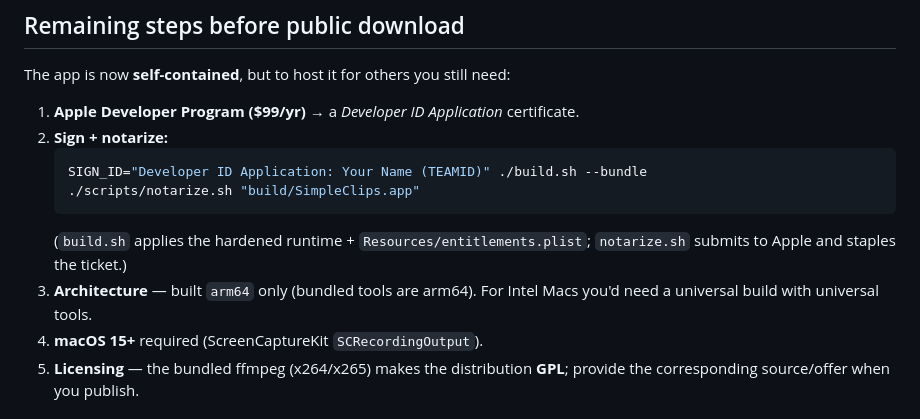
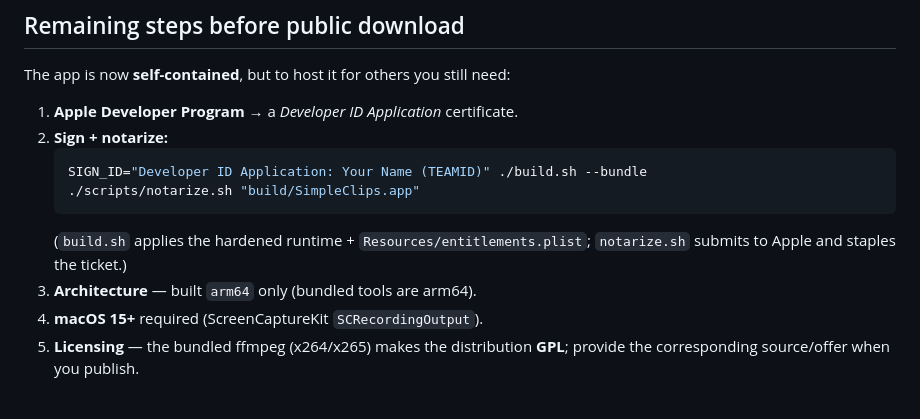
Before and after one commit to ChocoTorp/Morgan-Quick-Clips, a Markdown page: README.md, the part around the change. GitHub-like rendering.

````diff
--- a/README.md
+++ b/README.md
@@ -72,7 +72,7 @@ falls back to Homebrew for dev builds. ggml backend plugins sit next to
 
 The app is now **self-contained**, but to host it for others you still need:
 
-1. **Apple Developer Program ($99/yr)** → a *Developer ID Application* certificate.
+1. **Apple Developer Program** → a *Developer ID Application* certificate.
 2. **Sign + notarize:**
    ```bash
    SIGN_ID="Developer ID Application: Your Name (TEAMID)" ./build.sh --bundle
@@ -80,8 +80,7 @@ The app is now **self-contained**, but to host it for others you still need:
    ```
    (`build.sh` applies the hardened runtime + `Resources/entitlements.plist`;
    `notarize.sh` submits to Apple and staples the ticket.)
-3. **Architecture** — built `arm64` only (bundled tools are arm64). For Intel Macs
-   you'd need a universal build with universal tools.
+3. **Architecture** — built `arm64` only (bundled tools are arm64).
 4. **macOS 15+** required (ScreenCaptureKit `SCRecordingOutput`).
 5. **Licensing** — the bundled ffmpeg (x264/x265) makes the distribution **GPL**;
    provide the corresponding source/offer when you publish.
````
